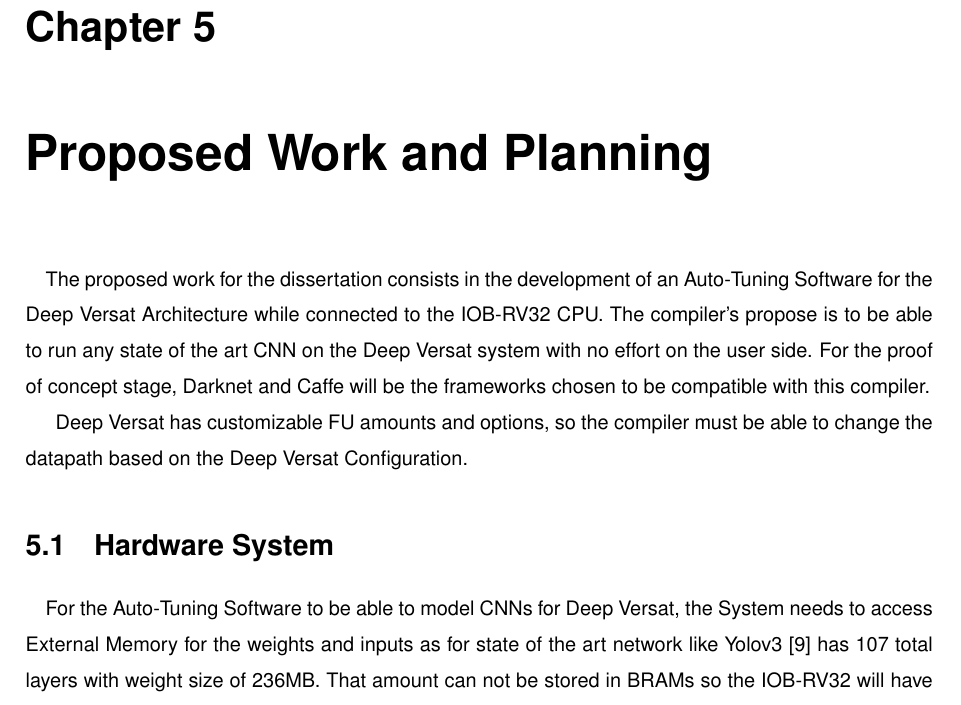
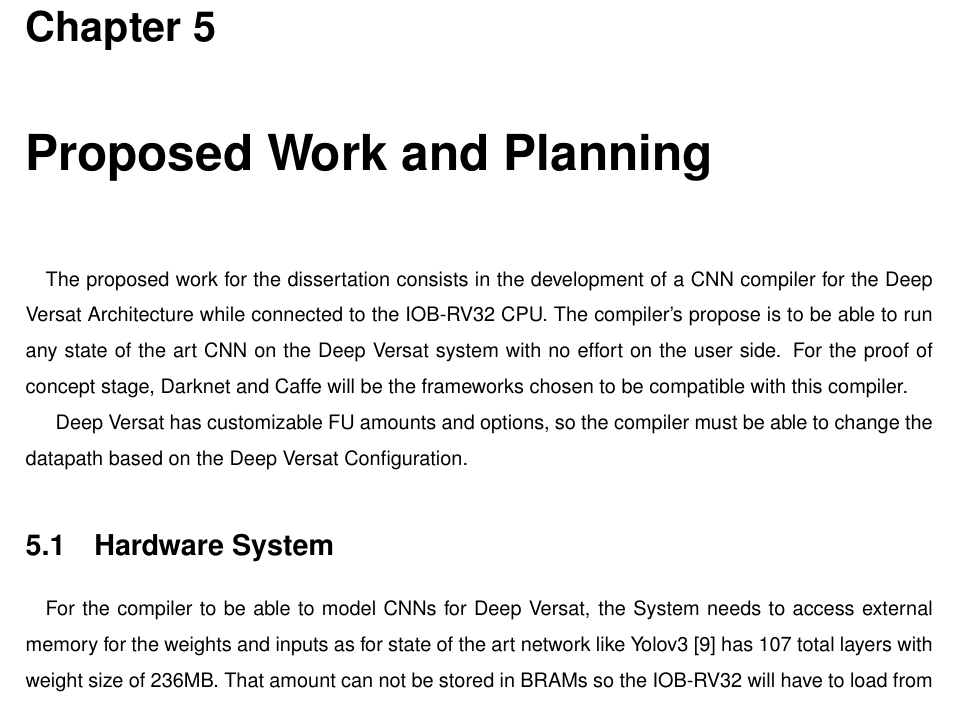
Before and after one commit to jcardoso13/DVC, a LaTeX thesis (Thesis.tex, which reads Thesis_Work.tex): part of page 27 of 30, cut so that both start at the same text. Compiled offline with pdfLaTeX; a LaTeX package or settings file that is missing is left out.

Commit message:
something

```diff
--- a/Thesis_Work.tex
+++ b/Thesis_Work.tex
@@ -1,7 +1,7 @@
 \chapter{Proposed Work and Planning}
 \label{chapter:PWP}
 
-\quad The proposed work for the dissertation consists in the development of an Auto-Tuning Software for the Deep Versat Architecture
+\quad The proposed work for the dissertation consists in the development of a CNN compiler for the Deep Versat Architecture
 while connected to the IOB-RV32 CPU.
 The compiler's propose is to be able to run any state of the art CNN on the Deep Versat system with no effort on the user side. For the proof of concept
 stage, Darknet and Caffe will be the frameworks chosen to be compatible with this compiler.
@@ -11,7 +11,7 @@ Deep Versat has customizable FU amounts and options, so the compiler must be abl
 
 \section{Hardware System}
 
-\quad For the Auto-Tuning Software to be able to model CNNs for Deep Versat, the System needs to access External Memory for the weights and inputs as for state of the art network like
+\quad For the compiler to be able to model CNNs for Deep Versat, the System needs to access external memory for the weights and inputs as for state of the art network like
 Yolov3~\cite{yolov3} has 107 total layers with weight size of 236MB. That amount can not be stored in BRAMs so the IOB-RV32 will have
 to load from memory (RAM) to Deep Versat and vice-versa.
 
```
